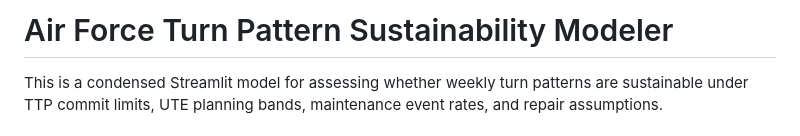
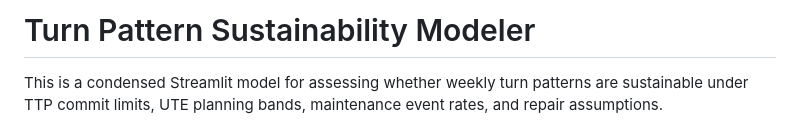
Before and after one commit to Courtizy/TPS-Monte-Carlo-Simulation, a Markdown page: README.md, the part around the change. Rendered like a GitHub page.

```diff
--- a/README.md
+++ b/README.md
@@ -1,4 +1,4 @@
-# Air Force Turn Pattern Sustainability Modeler
+# Turn Pattern Sustainability Modeler
 
 This is a condensed Streamlit model for assessing whether weekly turn patterns are sustainable under TTP commit limits, UTE planning bands, maintenance event rates, and repair assumptions.
 
```
